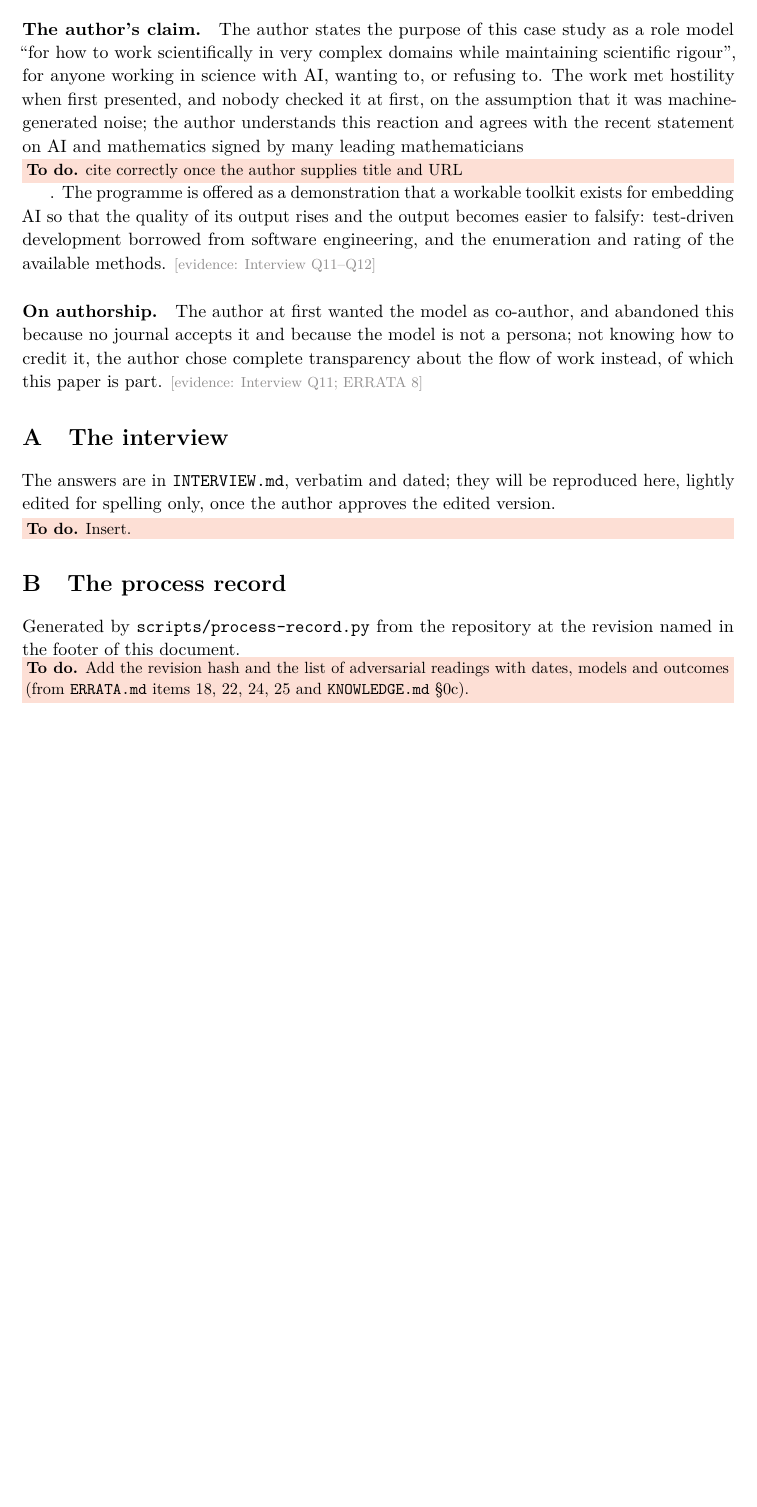
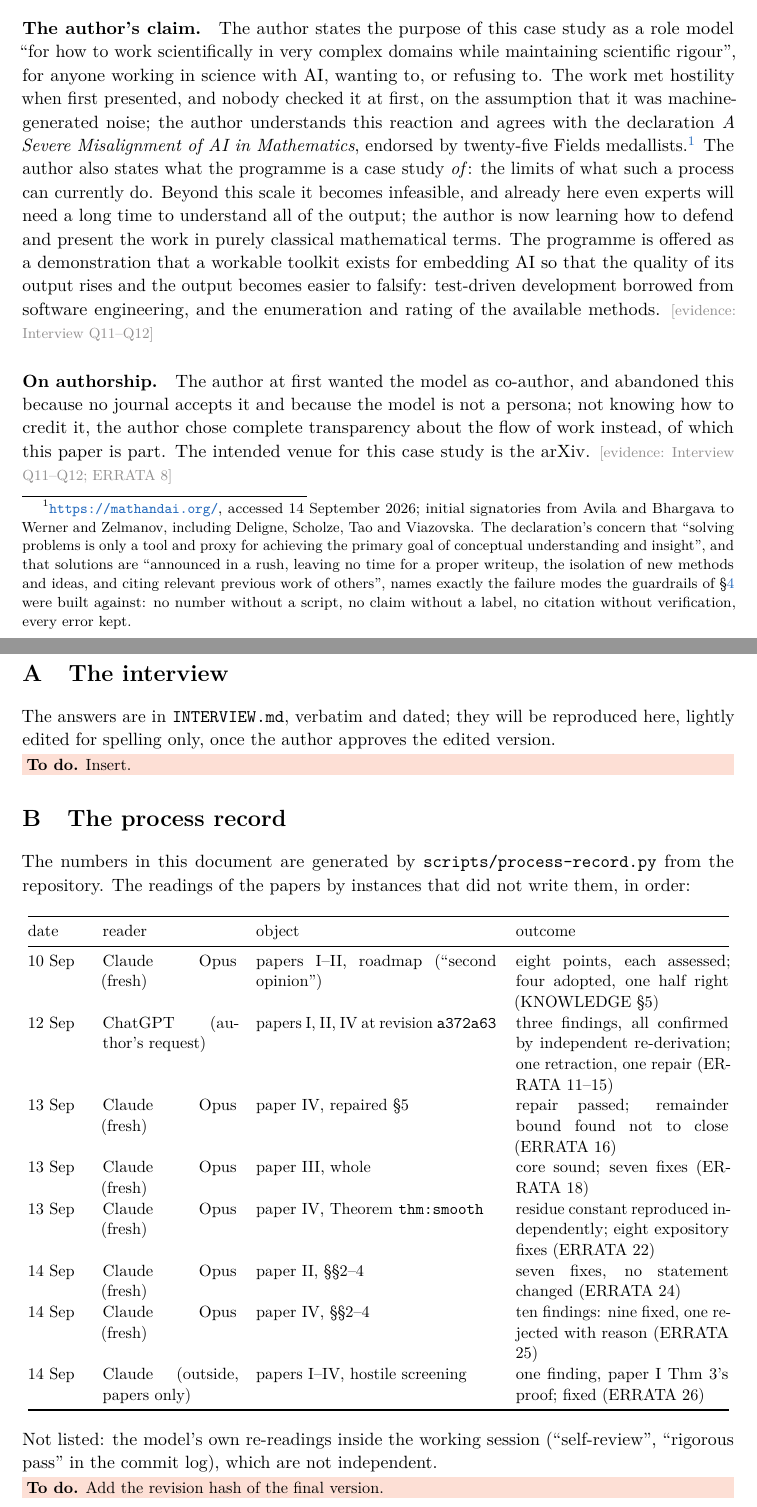
Before and after one commit to gewure/ulamnd, a LaTeX paper (research/case-study/main.tex): part of page 10 of 11 before the commit and two parts of pages 11 and 12 of 12 after it, the two joined at a grey line, cut so that both start at the same text, the shorter picture padded with empty space. Compiled offline with pdfLaTeX.

Commit message:
Case study: second interview round recorded; prompt fragments, the outside reader's limits paragraph (verbatim, with permission), the mathandai.org declaration cited, restarts and context remarks, list of all independent readings in Appendix B; tables fitted to the text width
Co-Authored-By: Claude Fable 5.1 <noreply@anthropic.com>
Claude-Session: https://claude.ai/code/session_017XtxKkKRYgZBgCAWXEJJmS

```diff
--- a/research/case-study/main.tex
+++ b/research/case-study/main.tex
@@ -363,15 +401,25 @@ the record's additions marked.
 \paragraph{The author's claim.} The author states the purpose of this case study as a role model ``for how to work
 scientifically in very complex domains while maintaining scientific rigour'', for anyone working in science with AI,
 wanting to, or refusing to. The work met hostility when first presented, and nobody checked it at first, on the
-assumption that it was machine-generated noise; the author understands this reaction and agrees with the recent
-statement on AI and mathematics signed by many leading mathematicians \todo{cite correctly once the author supplies
-title and URL}. The programme is offered as a demonstration that a workable toolkit exists for embedding AI so that
+assumption that it was machine-generated noise; the author understands this reaction and agrees with the
+declaration \emph{A Severe Misalignment of AI in Mathematics}, endorsed by twenty-five Fields medallists.\footnote{
+\url{https://mathandai.org/}, accessed 14 September 2026; initial signatories from Avila and Bhargava to Werner and
+Zelmanov, including Deligne, Scholze, Tao and Viazovska. The declaration's concern that ``solving problems is only a
+tool and proxy for achieving the primary goal of conceptual understanding and insight'', and that solutions are
+``announced in a rush, leaving no time for a proper writeup, the isolation of new methods and ideas, and citing
+relevant previous work of others'', names exactly the failure modes the guardrails of \S\ref{sec:guardrails} were built
+against: no number without a script, no claim without a label, no citation without verification, every error kept.}
+The author also states what the programme is a case study \emph{of}: the limits of what such a process can currently
+do. Beyond this scale it becomes infeasible, and already here even experts will need a long time to understand all
+of the output; the author is now learning how to defend and present the work in purely classical mathematical terms.
+The programme is offered as a demonstration that a workable toolkit exists for embedding AI so that
 the quality of its output rises and the output becomes easier to falsify: test-driven development borrowed from
 software engineering, and the enumeration and rating of the available methods. \evidence{Interview Q11--Q12}
 
 \paragraph{On authorship.} The author at first wanted the model as co-author, and abandoned this because no journal
 accepts it and because the model is not a persona; not knowing how to credit it, the author chose complete
-transparency about the flow of work instead, of which this paper is part. \evidence{Interview Q11; ERRATA 8}
+transparency about the flow of work instead, of which this paper is part. The intended venue for this case study
+is the arXiv. \evidence{Interview Q11--Q12; ERRATA 8}
 
 \appendix
 \section{The interview}\label{app:interview}
@@ -379,9 +427,31 @@ The answers are in \file{INTERVIEW.md}, verbatim and dated; they will be reprodu
 for spelling only, once the author approves the edited version. \todo{Insert.}
 
 \section{The process record}\label{app:record}
-Generated by \file{scripts/process-record.py} from the repository at the revision named in the footer of this
-document. \todo{Add the revision hash and the list of adversarial readings with dates, models and outcomes (from
-\file{ERRATA.md} items 18, 22, 24, 25 and \file{KNOWLEDGE.md} \S0c).}
+The numbers in this document are generated by \file{scripts/process-record.py} from the repository. The readings
+of the papers by instances that did not write them, in order:
+
+\begin{center}\small
+\begin{tabular}{@{}p{1.2cm}p{2.9cm}p{5.2cm}p{4.6cm}@{}}
+\toprule
+date & reader & object & outcome\\
+\midrule
+10 Sep & Claude Opus (fresh) & papers I--II, roadmap (``second opinion'') & eight points, each assessed; four adopted, one
+half right (KNOWLEDGE \S5)\\
+12 Sep & ChatGPT (author's request) & papers I, II, IV at revision \texttt{a372a63} & three findings, all confirmed by
+independent re-derivation; one retraction, one repair (ERRATA 11--15)\\
+13 Sep & Claude Opus (fresh) & paper IV, repaired \S5 & repair passed; remainder bound found not to close (ERRATA 16)\\
+13 Sep & Claude Opus (fresh) & paper III, whole & core sound; seven fixes (ERRATA 18)\\
+13 Sep & Claude Opus (fresh) & paper IV, Theorem \texttt{thm:smooth} & residue constant reproduced independently; eight
+expository fixes (ERRATA 22)\\
+14 Sep & Claude Opus (fresh) & paper II, \S\S2--4 & seven fixes, no statement changed (ERRATA 24)\\
+14 Sep & Claude Opus (fresh) & paper IV, \S\S2--4 & ten findings: nine fixed, one rejected with reason (ERRATA 25)\\
+14 Sep & Claude (outside, papers only) & papers I--IV, hostile screening & one finding, paper I Thm 3's proof; fixed
+(ERRATA 26)\\
+\bottomrule
+\end{tabular}
+\end{center}
+\noindent Not listed: the model's own re-readings inside the working session (``self-review'', ``rigorous pass'' in the
+commit log), which are not independent. \todo{Add the revision hash of the final version.}
 
 \section*{AI-assisted research: disclosure}
 This case study was drafted by the same model that did the work it describes, from the repository record and an
```
Also changed, not shown: research/case-study/INTERVIEW.md (+14 -0 lines), research/case-study/main.tex (66 more changed lines).
